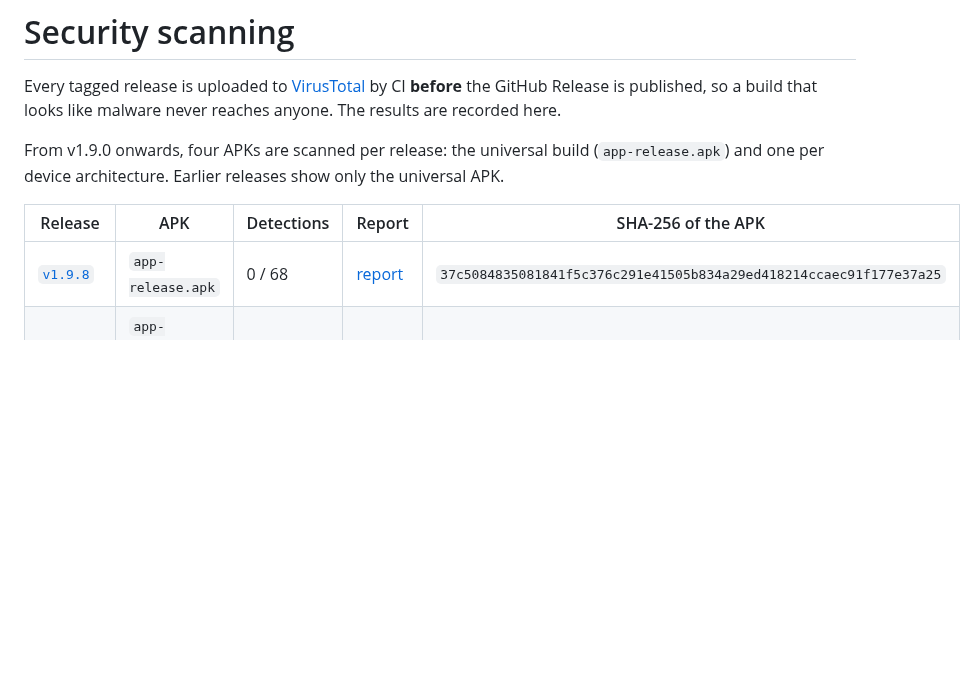
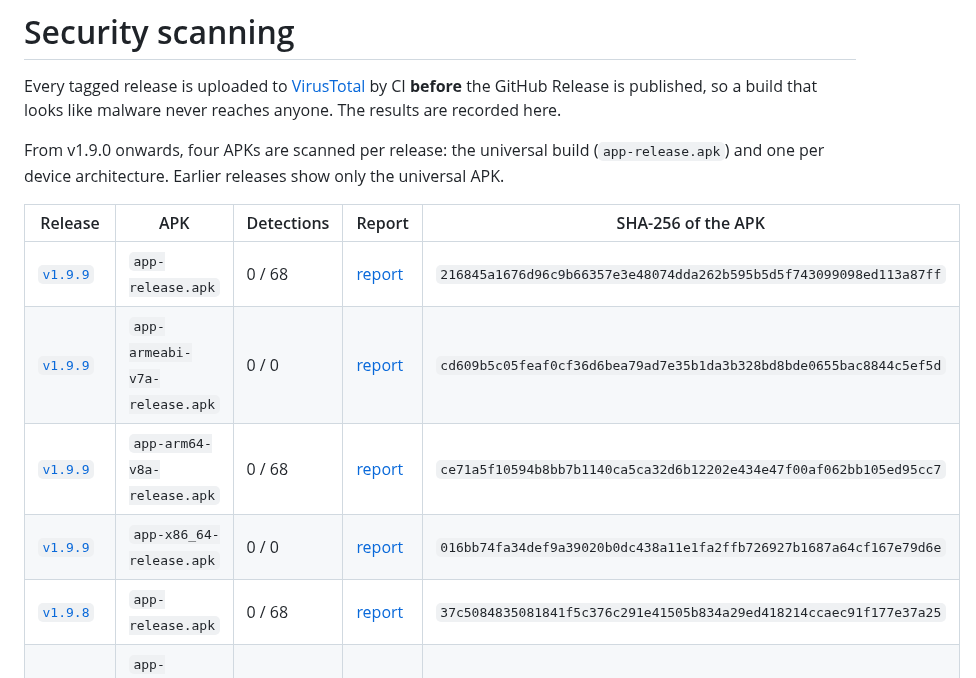
Before and after one commit to zaifears/locreminder, a Markdown page: docs/SECURITY-SCAN.md, the part around the change. Rendered like a GitHub page; blank space fills up the shorter version.

Commit message:
Record the v1.9.9 VirusTotal scan [skip ci]

```diff
--- a/docs/SECURITY-SCAN.md
+++ b/docs/SECURITY-SCAN.md
@@ -10,6 +10,10 @@ only the universal APK.
 
 | Release | APK | Detections | Report | SHA-256 of the APK |
 |---|---|---|---|---|
+| [`v1.9.9`](https://github.com/zaifears/locreminder/releases/tag/v1.9.9) | `app-release.apk` | 0 / 68 | [report](https://www.virustotal.com/gui/file/216845a1676d96c9b66357e3e48074dda262b595b5d5f743099098ed113a87ff) | `216845a1676d96c9b66357e3e48074dda262b595b5d5f743099098ed113a87ff` |
+| [`v1.9.9`](https://github.com/zaifears/locreminder/releases/tag/v1.9.9) | `app-armeabi-v7a-release.apk` | 0 / 0 | [report](https://www.virustotal.com/gui/file/cd609b5c05feaf0cf36d6bea79ad7e35b1da3b328bd8bde0655bac8844c5ef5d) | `cd609b5c05feaf0cf36d6bea79ad7e35b1da3b328bd8bde0655bac8844c5ef5d` |
+| [`v1.9.9`](https://github.com/zaifears/locreminder/releases/tag/v1.9.9) | `app-arm64-v8a-release.apk` | 0 / 68 | [report](https://www.virustotal.com/gui/file/ce71a5f10594b8bb7b1140ca5ca32d6b12202e434e47f00af062bb105ed95cc7) | `ce71a5f10594b8bb7b1140ca5ca32d6b12202e434e47f00af062bb105ed95cc7` |
+| [`v1.9.9`](https://github.com/zaifears/locreminder/releases/tag/v1.9.9) | `app-x86_64-release.apk` | 0 / 0 | [report](https://www.virustotal.com/gui/file/016bb74fa34def9a39020b0dc438a11e1fa2ffb726927b1687a64cf167e79d6e) | `016bb74fa34def9a39020b0dc438a11e1fa2ffb726927b1687a64cf167e79d6e` |
 | [`v1.9.8`](https://github.com/zaifears/locreminder/releases/tag/v1.9.8) | `app-release.apk` | 0 / 68 | [report](https://www.virustotal.com/gui/file/37c5084835081841f5c376c291e41505b834a29ed418214ccaec91f177e37a25) | `37c5084835081841f5c376c291e41505b834a29ed418214ccaec91f177e37a25` |
 | [`v1.9.8`](https://github.com/zaifears/locreminder/releases/tag/v1.9.8) | `app-armeabi-v7a-release.apk` | 0 / 67 | [report](https://www.virustotal.com/gui/file/7b88a2e9d260edff1d10ceedc18972e1e6ef30f5a796898dc6165fb28f1cd523) | `7b88a2e9d260edff1d10ceedc18972e1e6ef30f5a796898dc6165fb28f1cd523` |
 | [`v1.9.8`](https://github.com/zaifears/locreminder/releases/tag/v1.9.8) | `app-arm64-v8a-release.apk` | 0 / 68 | [report](https://www.virustotal.com/gui/file/e61cee4012b1494059de680e1b21b42d0b8cb85b10b71f8a00e2a42ac176e30b) | `e61cee4012b1494059de680e1b21b42d0b8cb85b10b71f8a00e2a42ac176e30b` |
```
